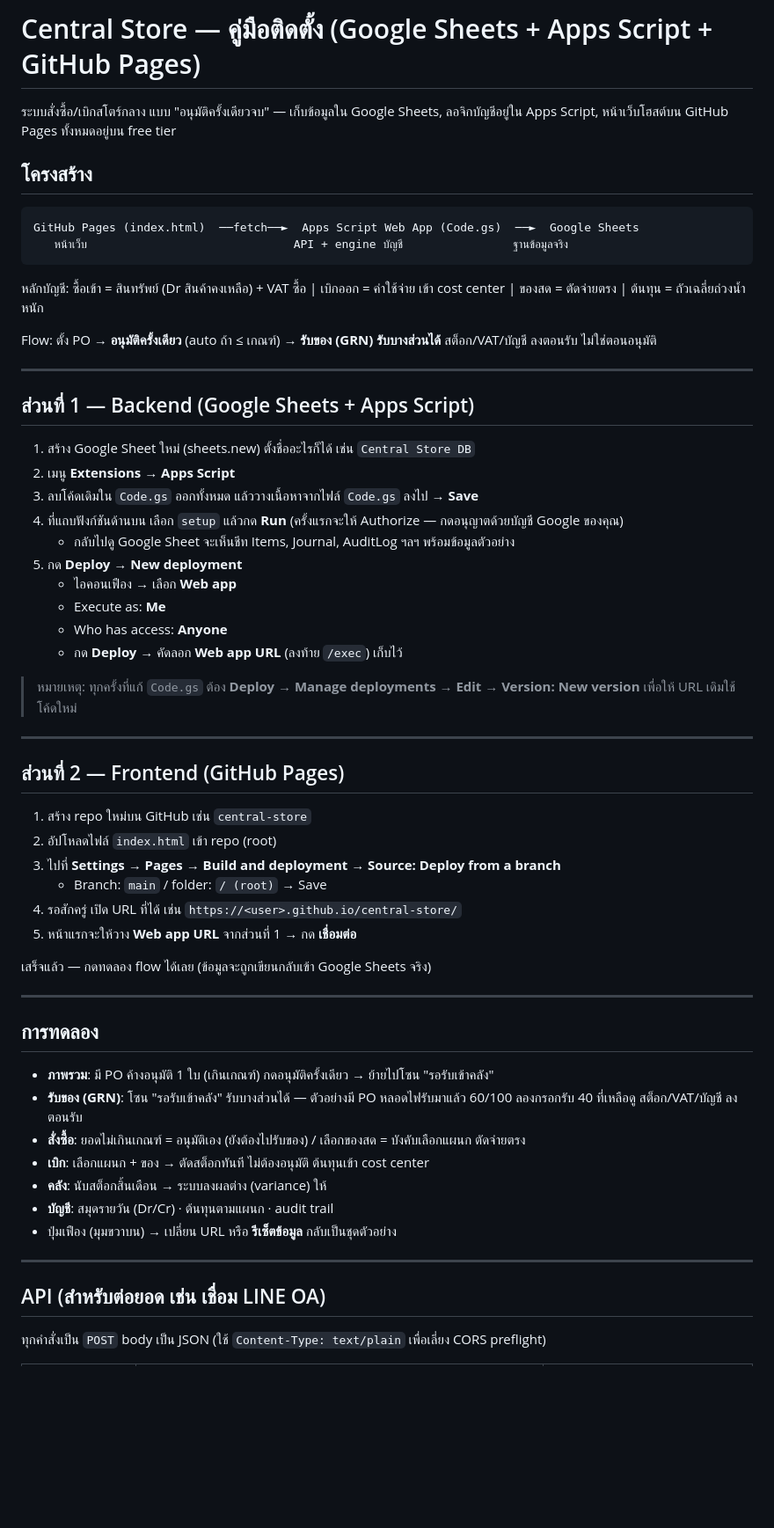
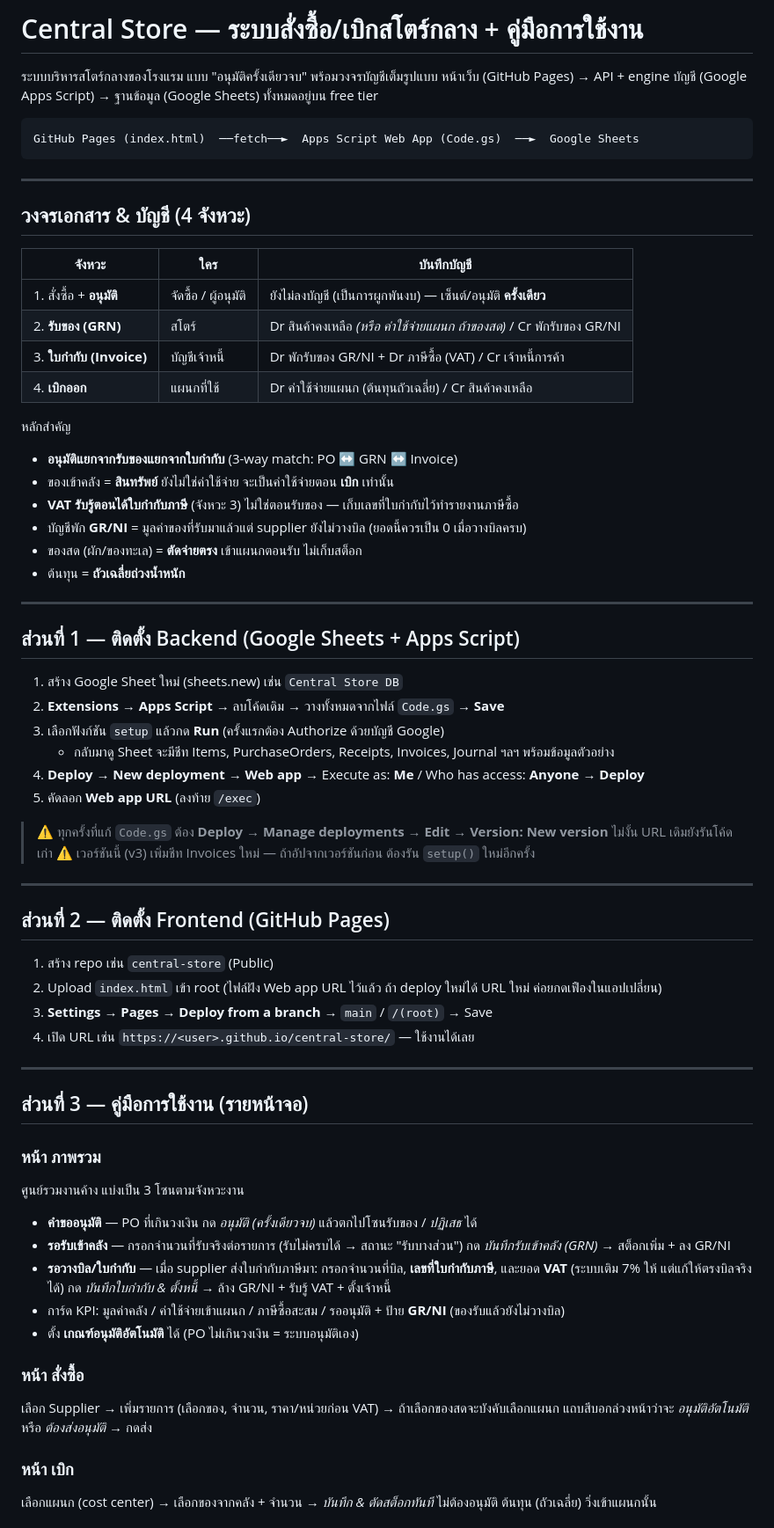
Before and after one commit to TOM-SYY/Central-Store, a Markdown page: README.md, the part around one of its changes. Shown at 88% size. Drawn GitHub-style; blank space fills up the shorter version.

````diff
--- a/README.md
+++ b/README.md
@@ -1,62 +1,70 @@
-# Central Store — คู่มือติดตั้ง (Google Sheets + Apps Script + GitHub Pages)
+# Central Store — ระบบสั่งซื้อ/เบิกสโตร์กลาง + คู่มือการใช้งาน
 
-ระบบสั่งซื้อ/เบิกสโตร์กลาง แบบ "อนุมัติครั้งเดียวจบ" — เก็บข้อมูลใน Google Sheets, ลอจิกบัญชีอยู่ใน Apps Script, หน้าเว็บโฮสต์บน GitHub Pages ทั้งหมดอยู่บน free tier
-
-## โครงสร้าง
+ระบบบริหารสโตร์กลางของโรงแรม แบบ "อนุมัติครั้งเดียวจบ" พร้อมวงจรบัญชีเต็มรูปแบบ
+หน้าเว็บ (GitHub Pages) → API + engine บัญชี (Google Apps Script) → ฐานข้อมูล (Google Sheets) ทั้งหมดอยู่บน free tier
 
 ```
 GitHub Pages (index.html)  ──fetch──►  Apps Script Web App (Code.gs)  ──►  Google Sheets
-   หน้าเว็บ                              API + engine บัญชี                ฐานข้อมูลจริง
 ```
-
-หลักบัญชี: ซื้อเข้า = สินทรัพย์ (Dr สินค้าคงเหลือ) + VAT ซื้อ | เบิกออก = ค่าใช้จ่าย เข้า cost center | ของสด = ตัดจ่ายตรง | ต้นทุน = ถัวเฉลี่ยถ่วงน้ำหนัก
-
-Flow: ตั้ง PO → **อนุมัติครั้งเดียว** (auto ถ้า ≤ เกณฑ์) → **รับของ (GRN) รับบางส่วนได้** สต็อก/VAT/บัญชี ลงตอนรับ ไม่ใช่ตอนอนุมัติ
 
 ---
 
-## ส่วนที่ 1 — Backend (Google Sheets + Apps Script)
+## วงจรเอกสาร & บัญชี (4 จังหวะ)
 
-1. สร้าง Google Sheet ใหม่ (sheets.new) ตั้งชื่ออะไรก็ได้ เช่น `Central Store DB`
-2. เมนู **Extensions → Apps Script**
-3. ลบโค้ดเดิมใน `Code.gs` ออกทั้งหมด แล้ววางเนื้อหาจากไฟล์ `Code.gs` ลงไป → **Save**
-4. ที่แถบฟังก์ชันด้านบน เลือก `setup` แล้วกด **Run** (ครั้งแรกจะให้ Authorize — กดอนุญาตด้วยบัญชี Google ของคุณ)
-   - กลับไปดู Google Sheet จะเห็นชีท Items, Journal, AuditLog ฯลฯ พร้อมข้อมูลตัวอย่าง
-5. กด **Deploy → New deployment**
-   - ไอคอนเฟือง → เลือก **Web app**
-   - Execute as: **Me**
-   - Who has access: **Anyone**
-   - กด **Deploy** → คัดลอก **Web app URL** (ลงท้าย `/exec`) เก็บไว้
+| จังหวะ | ใคร | บันทึกบัญชี |
+|---|---|---|
+| 1. สั่งซื้อ + **อนุมัติ** | จัดซื้อ / ผู้อนุมัติ | ยังไม่ลงบัญชี (เป็นการผูกพันงบ) — เซ็นต์/อนุมัติ **ครั้งเดียว** |
+| 2. **รับของ (GRN)** | สโตร์ | Dr สินค้าคงเหลือ *(หรือ ค่าใช้จ่ายแผนก ถ้าของสด)* / Cr พักรับของ GR/NI |
+| 3. **ใบกำกับ (Invoice)** | บัญชีเจ้าหนี้ | Dr พักรับของ GR/NI + Dr ภาษีซื้อ (VAT) / Cr เจ้าหนี้การค้า |
+| 4. **เบิกออก** | แผนกที่ใช้ | Dr ค่าใช้จ่ายแผนก (ต้นทุนถัวเฉลี่ย) / Cr สินค้าคงเหลือ |
 
-> หมายเหตุ: ทุกครั้งที่แก้ `Code.gs` ต้อง **Deploy → Manage deployments → Edit → Version: New version** เพื่อให้ URL เดิมใช้โค้ดใหม่
+หลักสำคัญ
+- **อนุมัติแยกจากรับของแยกจากใบกำกับ** (3-way match: PO ↔ GRN ↔ Invoice)
+- ของเข้าคลัง = **สินทรัพย์** ยังไม่ใช่ค่าใช้จ่าย จะเป็นค่าใช้จ่ายตอน **เบิก** เท่านั้น
+- **VAT รับรู้ตอนได้ใบกำกับภาษี** (จังหวะ 3) ไม่ใช่ตอนรับของ — เก็บเลขที่ใบกำกับไว้ทำรายงานภาษีซื้อ
+- บัญชีพัก **GR/NI** = มูลค่าของที่รับมาแล้วแต่ supplier ยังไม่วางบิล (ยอดนี้ควรเป็น 0 เมื่อวางบิลครบ)
+- ของสด (ผัก/ของทะเล) = **ตัดจ่ายตรง** เข้าแผนกตอนรับ ไม่เก็บสต็อก
+- ต้นทุน = **ถัวเฉลี่ยถ่วงน้ำหนัก**
 
 ---
 
-## ส่วนที่ 2 — Frontend (GitHub Pages)
+## ส่วนที่ 1 — ติดตั้ง Backend (Google Sheets + Apps Script)
 
-1. สร้าง repo ใหม่บน GitHub เช่น `central-store`
-2. อัปโหลดไฟล์ `index.html` เข้า repo (root)
-3. ไปที่ **Settings → Pages → Build and deployment → Source: Deploy from a branch**
-   - Branch: `main` / folder: `/ (root)` → Save
-4. รอสักครู่ เปิด URL ที่ได้ เช่น `https://<user>.github.io/central-store/`
-5. หน้าแรกจะให้วาง **Web app URL** จากส่วนที่ 1 → กด **เชื่อมต่อ**
+1. สร้าง Google Sheet ใหม่ (sheets.new) เช่น `Central Store DB`
+2. **Extensions → Apps Script** → ลบโค้ดเดิม → วางทั้งหมดจากไฟล์ `Code.gs` → **Save**
+3. เลือกฟังก์ชัน `setup` แล้วกด **Run** (ครั้งแรกต้อง Authorize ด้วยบัญชี Google)
+   - กลับมาดู Sheet จะมีชีท Items, PurchaseOrders, Receipts, Invoices, Journal ฯลฯ พร้อมข้อมูลตัวอย่าง
+4. **Deploy → New deployment → Web app** → Execute as: **Me** / Who has access: **Anyone** → **Deploy**
+5. คัดลอก **Web app URL** (ลงท้าย `/exec`)
 
-เสร็จแล้ว — กดทดลอง flow ได้เลย (ข้อมูลจะถูกเขียนกลับเข้า Google Sheets จริง)
+> ⚠️ ทุกครั้งที่แก้ `Code.gs` ต้อง **Deploy → Manage deployments → Edit → Version: New version** ไม่งั้น URL เดิมยังรันโค้ดเก่า
+> ⚠️ เวอร์ชันนี้ (v3) เพิ่มชีท Invoices ใหม่ — ถ้าอัปจากเวอร์ชันก่อน ต้องรัน `setup()` ใหม่อีกครั้ง
 
 ---
 
-## การทดลอง
+## ส่วนที่ 2 — ติดตั้ง Frontend (GitHub Pages)
 
-- **ภาพรวม**: มี PO ค้างอนุมัติ 1 ใบ (เกินเกณฑ์) กดอนุมัติครั้งเดียว → ย้ายไปโซน "รอรับเข้าคลัง"
-- **รับของ (GRN)**: โซน "รอรับเข้าคลัง" รับบางส่วนได้ — ตัวอย่างมี PO หลอดไฟรับมาแล้ว 60/100 ลองกรอกรับ 40 ที่เหลือดู สต็อก/VAT/บัญชี ลงตอนรับ
-- **สั่งซื้อ**: ยอดไม่เกินเกณฑ์ = อนุมัติเอง (ยังต้องไปรับของ) / เลือกของสด = บังคับเลือกแผนก ตัดจ่ายตรง
-- **เบิก**: เลือกแผนก + ของ → ตัดสต็อกทันที ไม่ต้องอนุมัติ ต้นทุนเข้า cost center
-- **คลัง**: นับสต็อกสิ้นเดือน → ระบบลงผลต่าง (variance) ให้
-- **บัญชี**: สมุดรายวัน (Dr/Cr) · ต้นทุนตามแผนก · audit trail
-- ปุ่มเฟือง (มุมขวาบน) → เปลี่ยน URL หรือ **รีเซ็ตข้อมูล** กลับเป็นชุดตัวอย่าง
+1. สร้าง repo เช่น `central-store` (Public)
+2. Upload `index.html` เข้า root (ไฟล์ฝัง Web app URL ไว้แล้ว ถ้า deploy ใหม่ได้ URL ใหม่ ค่อยกดเฟืองในแอปเปลี่ยน)
+3. **Settings → Pages → Deploy from a branch** → `main` / `/(root)` → Save
+4. เปิด URL เช่น `https://<user>.github.io/central-store/` — ใช้งานได้เลย
 
 ---
 
-## API (สำหรับต่อยอด เช่น เชื่อม LINE OA)
+## ส่วนที่ 3 — คู่มือการใช้งาน (รายหน้าจอ)
 
-ทุกคำสั่งเป็น `POST` body เป็น JSON (ใช้ `Content-Type: text/plain` เพื่อเลี่ยง CORS preflight)
+### หน้า ภาพรวม
+ศูนย์รวมงานค้าง แบ่งเป็น 3 โซนตามจังหวะงาน
+- **คำขออนุมัติ** — PO ที่เกินวงเงิน กด *อนุมัติ (ครั้งเดียวจบ)* แล้วตกไปโซนรับของ / *ปฏิเสธ* ได้
+- **รอรับเข้าคลัง** — กรอกจำนวนที่รับจริงต่อรายการ (รับไม่ครบได้ → สถานะ "รับบางส่วน") กด *บันทึกรับเข้าคลัง (GRN)* → สต็อกเพิ่ม + ลง GR/NI
+- **รอวางบิล/ใบกำกับ** — เมื่อ supplier ส่งใบกำกับภาษีมา: กรอกจำนวนที่บิล, **เลขที่ใบกำกับภาษี**, และยอด **VAT** (ระบบเติม 7% ให้ แต่แก้ให้ตรงบิลจริงได้) กด *บันทึกใบกำกับ & ตั้งหนี้* → ล้าง GR/NI + รับรู้ VAT + ตั้งเจ้าหนี้
+- การ์ด KPI: มูลค่าคลัง / ค่าใช้จ่ายเข้าแผนก / ภาษีซื้อสะสม / รออนุมัติ + ป้าย **GR/NI** (ของรับแล้วยังไม่วางบิล)
+- ตั้ง **เกณฑ์อนุมัติอัตโนมัติ** ได้ (PO ไม่เกินวงเงิน = ระบบอนุมัติเอง)
+
+### หน้า สั่งซื้อ
+เลือก Supplier → เพิ่มรายการ (เลือกของ, จำนวน, ราคา/หน่วยก่อน VAT) → ถ้าเลือกของสดจะบังคับเลือกแผนก
+แถบสีบอกล่วงหน้าว่าจะ *อนุมัติอัตโนมัติ* หรือ *ต้องส่งอนุมัติ* → กดส่ง
+
+### หน้า เบิก
+เลือกแผนก (cost center) → เลือกของจากคลัง + จำนวน → *บันทึก & ตัดสต็อกทันที* ไม่ต้องอนุมัติ ต้นทุน (ถัวเฉลี่ย) วิ่งเข้าแผนกนั้น
+
````
Also changed, not shown: other parts of README.md (+37 -8 lines).
